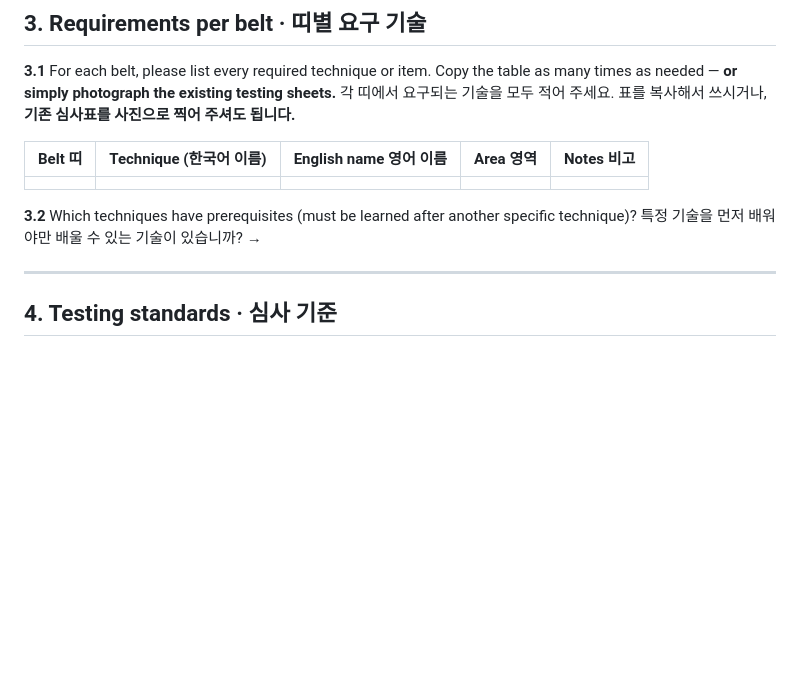
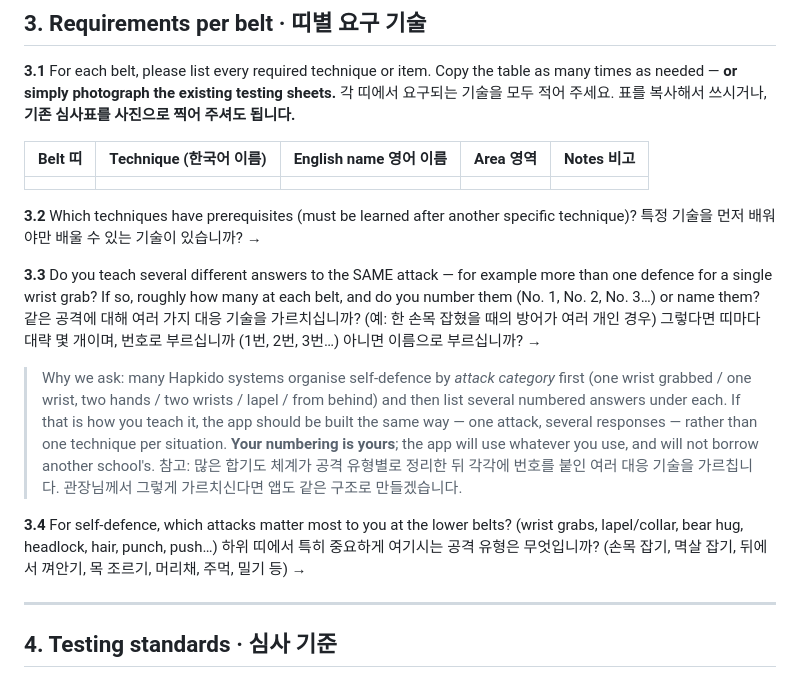
Before and after one commit to bloxboss3-dotcom/hapkido-companion, a Markdown page: docs/grandmaster-lee-curriculum-intake.md, the part around the change. GitHub-like rendering; blank space fills up the shorter version.

```diff
--- a/docs/grandmaster-lee-curriculum-intake.md
+++ b/docs/grandmaster-lee-curriculum-intake.md
@@ -81,6 +81,29 @@
 
 **3.2** Which techniques have prerequisites (must be learned after another specific technique)?
 특정 기술을 먼저 배워야만 배울 수 있는 기술이 있습니까?
+→
+
+**3.3** Do you teach several different answers to the SAME attack — for example more
+than one defence for a single wrist grab? If so, roughly how many at each belt, and do
+you number them (No. 1, No. 2, No. 3…) or name them?
+같은 공격에 대해 여러 가지 대응 기술을 가르치십니까? (예: 한 손목 잡혔을 때의 방어가
+여러 개인 경우) 그렇다면 띠마다 대략 몇 개이며, 번호로 부르십니까 (1번, 2번, 3번…)
+아니면 이름으로 부르십니까?
+→
+
+> Why we ask: many Hapkido systems organise self-defence by *attack category* first
+> (one wrist grabbed / one wrist, two hands / two wrists / lapel / from behind) and then
+> list several numbered answers under each. If that is how you teach it, the app should
+> be built the same way — one attack, several responses — rather than one technique per
+> situation. **Your numbering is yours**; the app will use whatever you use, and will not
+> borrow another school's.
+> 참고: 많은 합기도 체계가 공격 유형별로 정리한 뒤 각각에 번호를 붙인 여러 대응 기술을
+> 가르칩니다. 관장님께서 그렇게 가르치신다면 앱도 같은 구조로 만들겠습니다.
+
+**3.4** For self-defence, which attacks matter most to you at the lower belts?
+(wrist grabs, lapel/collar, bear hug, headlock, hair, punch, push…)
+하위 띠에서 특히 중요하게 여기시는 공격 유형은 무엇입니까?
+(손목 잡기, 멱살 잡기, 뒤에서 껴안기, 목 조르기, 머리채, 주먹, 밀기 등)
 →
 
 ---
```
Also changed, not shown: HANDOFF.md (+15 -0 lines).
